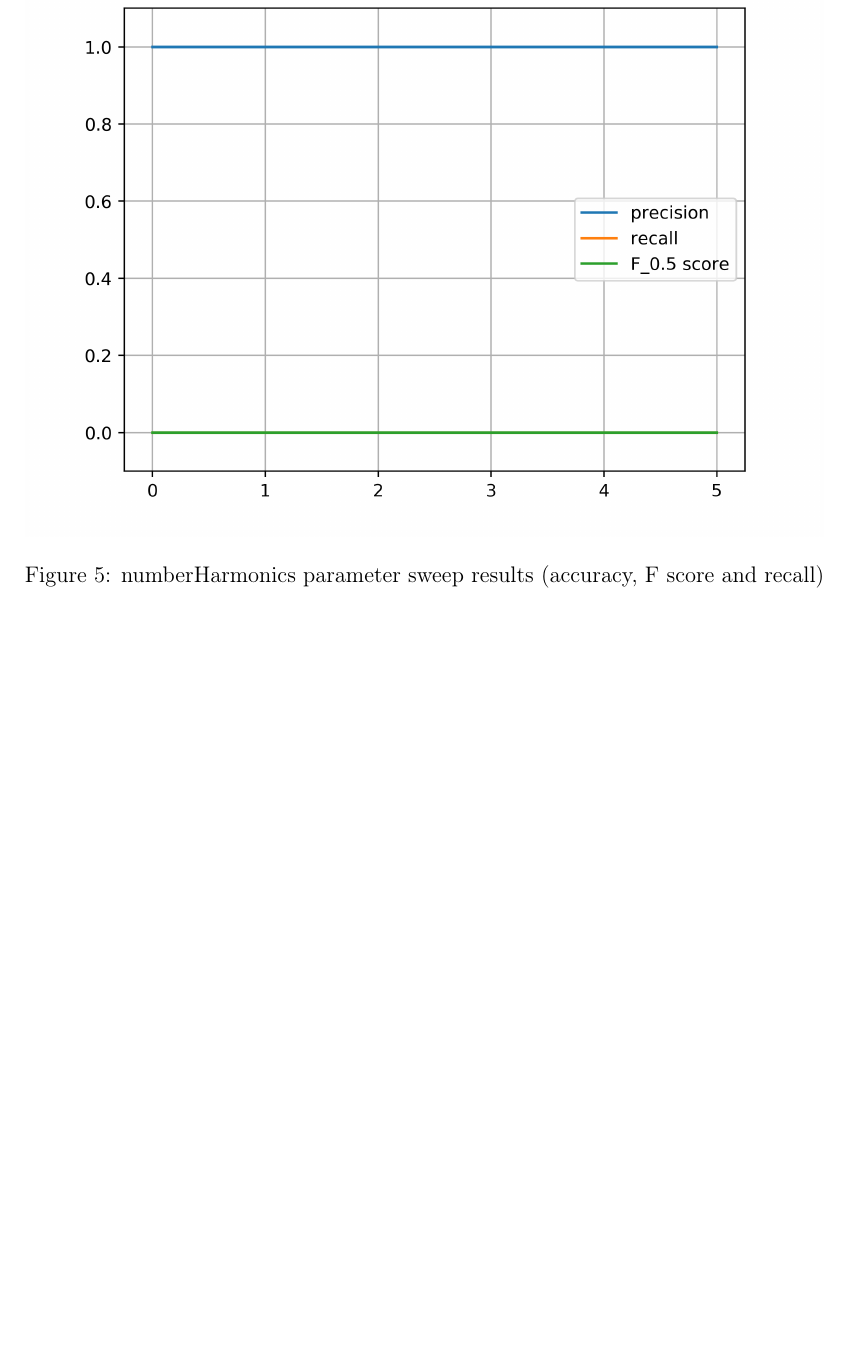
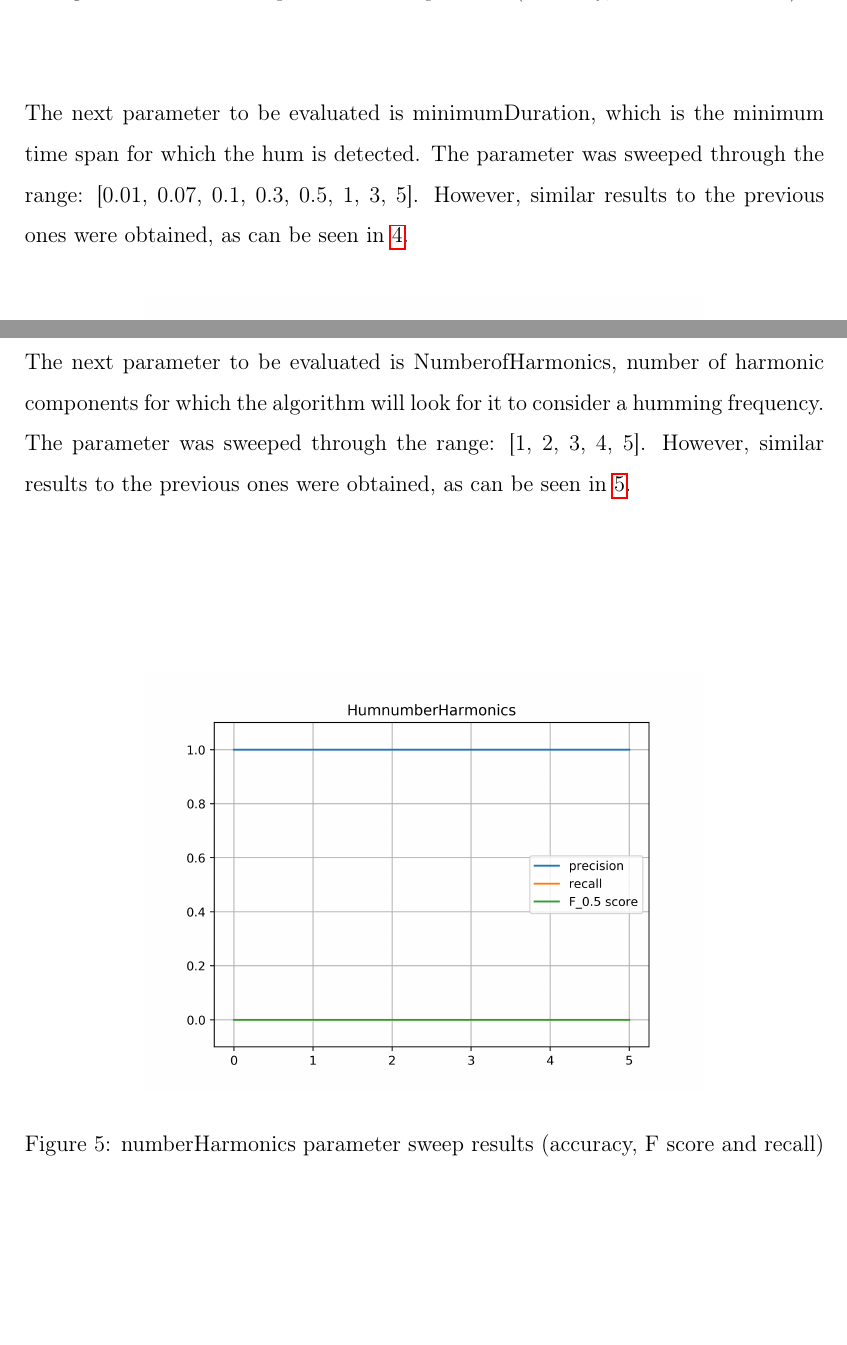
Before and after one commit to victorbadenas/MTG-Audio-Problems-Detection, a LaTeX thesis (Latex Thesis/MasterThesis.tex, which reads Latex Thesis/results/results.tex): part of page 27 of 45 before the commit and two parts of pages 26 and 27 of 38 after it, the two joined at a grey line, cut at the place of the change, the shorter picture padded with empty space. The pictures show the PDF file Latex Thesis/MasterThesis.pdf that the author committed with the source.

Commit message:
wip clicks detection thesis

```diff
--- a/Latex Thesis/results/results.tex
+++ b/Latex Thesis/results/results.tex
@@ -29,93 +19,104 @@ that FalsePositive values are also 0 which means that all audio files were detec
-so this parameter is not relevant to the detection.
+Four parameters of the essentia Hum algorithm were considered in the evaluation: TimeWindow, minimumDuration, NumberofHarmonics and timeContinuity. The timeWindow parameter is a measure of the analysis time to use in the Hum estimation in s. The parameter was evaluated for the values: [0.1, 0.3, 0.5, 1, 3, 5] as they seemed a good sweep of values for the parameter. However, as it can be seen in the results obtained in \ref{fig:humTimeWindow}, they are not satisfactory, as the values remain constant at 0 and 1 which, inspecting the equations and knowing that a 0/0 indetermination will be considered with a value of 1 as a result, can be extrapolated that: a recall score of 0 means a TruePositive count of 0, and then, a precision value of 1 with a TruePositive count of 0 means that the denominator also is 0 and we can conclude that FalsePositive values are also 0 which means that all audio files were detected as Healthy and by manual revision it can be seen that there are audio files that have hum so this parameter is not relevant to the detection.
 
-\begin{figure}[!ht]
-	\includegraphics[clip,width=\columnwidth]{Figures/HumTimeWindow.png}%
+\begin{figure}[H]
+	\centering
+	\includegraphics[clip, width=0.7\columnwidth]{Figures/HumTimeWindow.png}%
 	\caption{timeWindow parameter sweep results (accuracy, F score and recall)}
 	\label{fig:humTimeWindow}
 \end{figure}
 
-The next parameter to be evaluated is
+The next parameter to be evaluated is minimumDuration, which is the minimum time span for which the hum is detected. The parameter was sweeped through the range: [0.01, 0.07, 0.1, 0.3, 0.5, 1, 3, 5]. However, similar results to the previous ones were obtained, as can be seen in \ref{fig:humminimumDuration}.
 
-\begin{figure}[!ht]
-	\includegraphics[clip,width=\columnwidth]{Figures/HumminimumDuration.png}%
+\begin{figure}[H]
+	\centering
+	\includegraphics[clip,width=0.7\columnwidth]{Figures/HumminimumDuration.png}%
 	\caption{minimumDuration parameter sweep results (accuracy, F score and recall)}
 	\label{fig:humminimumDuration}
 \end{figure}
 
-\begin{figure}[!ht]
-	\includegraphics[clip,width=\columnwidth]{Figures/HumnumberHarmonics.png}%
+The next parameter to be evaluated is NumberofHarmonics, number of harmonic components for which the algorithm will look for it to consider a humming frequency. The parameter was sweeped through the range: [1, 2, 3, 4, 5]. However, similar results to the previous ones were obtained, as can be seen in \ref{fig:humnumberHarmonics}.
+
+\begin{figure}[H]
+	\centering
+	\includegraphics[clip,width=0.7\columnwidth]{Figures/HumnumberHarmonics.png}%
 	\caption{numberHarmonics parameter sweep results (accuracy, F score and recall)}
 	\label{fig:humnumberHarmonics}
 \end{figure}
 
-\begin{figure}[!ht]
-	\includegraphics[clip,width=\columnwidth]{Figures/HumtimeContinuity.png}%
+The next parameter to be evaluated is timeContinuity, the minimum time for a humming frequency to be present to be detected. The parameter was sweeped through the range: [0.1, 0.3, 0.5, 1, 3, 5]. However, similar results to the previous ones were obtained, as can be seen in \ref{fig:humtimeContinuity}.
+
+\begin{figure}[H]
+	\centering
+	\includegraphics[clip,width=0.7\columnwidth]{Figures/HumtimeContinuity.png}%
 	\caption{timeContinuity parameter sweep results (accuracy, F score and recall)}
 	\label{fig:humtimeContinuity}
 \end{figure}
 
-\begin{figure}[!ht]
-	\includegraphics[clip,width=\columnwidth]{Figures/clicksdetectionThreshold.png}%
+\section{Clicks detection evaluation}
+Four parameters for the essentia clicks detector algorithm were evaluated: detectionThreshold, order, powerEstimationThreshold, silenceThreshold.
+
+\begin{figure}[H]
+	\includegraphics[clip,width=0.7\columnwidth]{Figures/clicksdetectionThreshold.png}%
 	\caption{detectionThreshold parameter sweep results (accuracy, F score and recall)}
 	\label{fig:clicksdetectionThreshold}
 \end{figure}
 
-\begin{figure}[!ht]
-	\includegraphics[clip,width=\columnwidth]{Figures/clicksorder.png}%
+\begin{figure}[H]
+	\includegraphics[clip,width=0.7\columnwidth]{Figures/clicksorder.png}%
 	\caption{order parameter sweep results (accuracy, F score and recall)}
 	\label{fig:clicksorder}
 \end{figure}
 
-\begin{figure}[!ht]
-	\includegraphics[clip,width=\columnwidth]{Figures/clickspowerEstimationThreshold.png}%
+\begin{figure}[H]
+	\includegraphics[clip,width=0.7\columnwidth]{Figures/clickspowerEstimationThreshold.png}%
 	\caption{powerEstimationThreshold parameter sweep results (accuracy, F score and recall)}
 	\label{fig:clickspowerEstimationThreshold}
 \end{figure}
 
-\begin{figure}[!ht]
-	\includegraphics[clip,width=\columnwidth]{Figures/clickssilenceThreshold.png}%
+\begin{figure}[H]
+	\includegraphics[clip,width=0.7\columnwidth]{Figures/clickssilenceThreshold.png}%
 	\caption{silenceThreshold parameter sweep results (accuracy, F score and recall)}
 	\label{fig:clickssilenceThreshold}
 \end{figure}
 
-\begin{figure}[!ht]
-	\includegraphics[clip,width=\columnwidth]{Figures/noiseealpha.png}%
+\begin{figure}[H]
+	\includegraphics[clip,width=0.7\columnwidth]{Figures/noiseealpha.png}%
 	\caption{alpha parameter sweep results (accuracy, F score and recall)}
 	\label{fig:noiseealpha}
 \end{figure}
 
-\begin{figure}[!ht]
-	\includegraphics[clip,width=\columnwidth]{Figures/noisethreshold.png}%
+\begin{figure}[H]
+	\includegraphics[clip,width=0.7\columnwidth]{Figures/noisethreshold.png}%
 	\caption{threshold parameter sweep results (accuracy, F score and recall)}
 	\label{fig:noisethreshold}
 \end{figure}
 
-\begin{figure}[!ht]
-	\includegraphics[clip,width=\columnwidth]{Figures/satDifferentialThreshold.png}%
+\begin{figure}[H]
+	\includegraphics[clip,width=0.7\columnwidth]{Figures/satDifferentialThreshold.png}%
 	\caption{differentialThreshold parameter sweep results (accuracy, F score and recall)}
 	\label{fig:satDifferentialThreshold}
 \end{figure}
 
-\begin{figure}[!ht]
-	\includegraphics[clip,width=\columnwidth]{Figures/satEnergyThreshold.png}%
+\begin{figure}[H]
+	\includegraphics[clip,width=0.7\columnwidth]{Figures/satEnergyThreshold.png}%
 	\caption{energyThreshold parameter sweep results (accuracy, F score and recall)}
 	\label{fig:satEnergyThreshold}
 \end{figure}
 
-\begin{figure}[!ht]
-	\includegraphics[clip,width=\columnwidth]{Figures/satMinimumDuration.png}%
+\begin{figure}[H]
+	\includegraphics[clip,width=0.7\columnwidth]{Figures/satMinimumDuration.png}%
 	\caption{minimumDuration parameter sweep results (accuracy, F score and recall)}
 	\label{fig:satMinimumDuration}
 \end{figure}
 
-\begin{figure}[!ht]
-	\includegraphics[clip,width=\columnwidth]{Figures/silenceframeSize.png}%
+\begin{figure}[H]
+	\includegraphics[clip,width=0.7\columnwidth]{Figures/silenceframeSize.png}%
 	\caption{frameSize parameter sweep results (accuracy, F score and recall)}
 	\label{fig:silenceframeSize}
 \end{figure}
 
-\begin{figure}[!ht]
-	\includegraphics[clip,width=\columnwidth]{Figures/silencethreshold.png}%
+\begin{figure}[H]
+	\includegraphics[clip,width=0.7\columnwidth]{Figures/silencethreshold.png}%
 	\caption{threshold parameter sweep results (accuracy, F score and recall)}
 	\label{fig:silencethreshold}
 \end{figure}
```
Also changed, not shown: Latex Thesis/MasterThesis.tex (+1 -0 lines), Latex Thesis/methodology/methodology.tex (+3 -2 lines), Latex Thesis/MasterThesis.pdf, Latex Thesis/results/results.tex (18 more changed lines), 9 other files.
